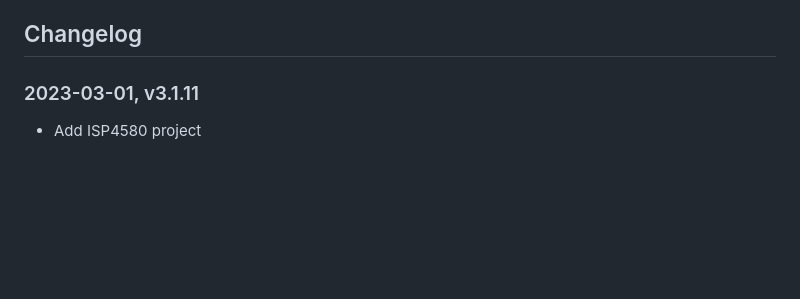
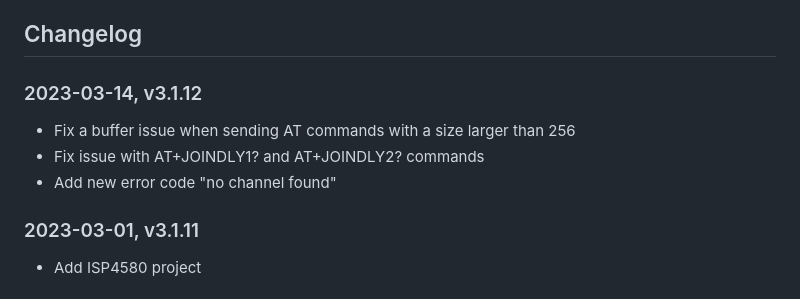
Before and after one commit to insightsip/ISP4520-examples, a Markdown page: README.md, the part around the change. Rendered like a GitHub page; blank space fills up the shorter version.

```diff
--- a/README.md
+++ b/README.md
@@ -44,6 +44,12 @@ For all 3 regional version (EU,868, AS923 and US915), the LoRaWan end-device exa
 The gateways used with the pre-certification tool are the Semtech Picocell SX1308P868GW and SX1308P915GW.
 
 ## Changelog
+
+### 2023-03-14, v3.1.12
+
+- Fix a buffer issue when sending AT commands with a size larger than 256
+- Fix issue with AT+JOINDLY1? and AT+JOINDLY2? commands
+- Add new error code "no channel found"
 
 ### 2023-03-01, v3.1.11
 
```
